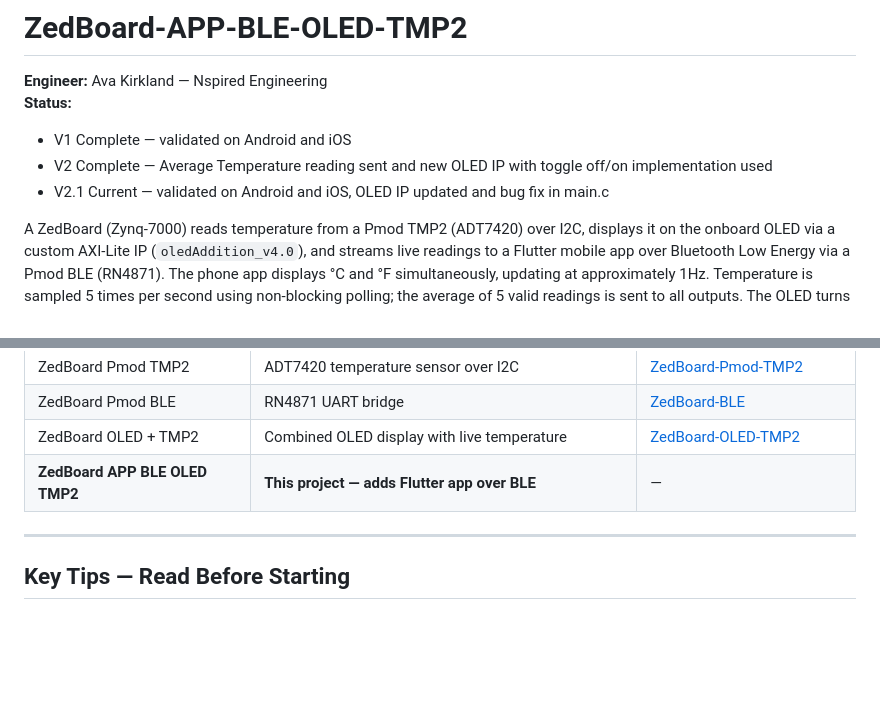
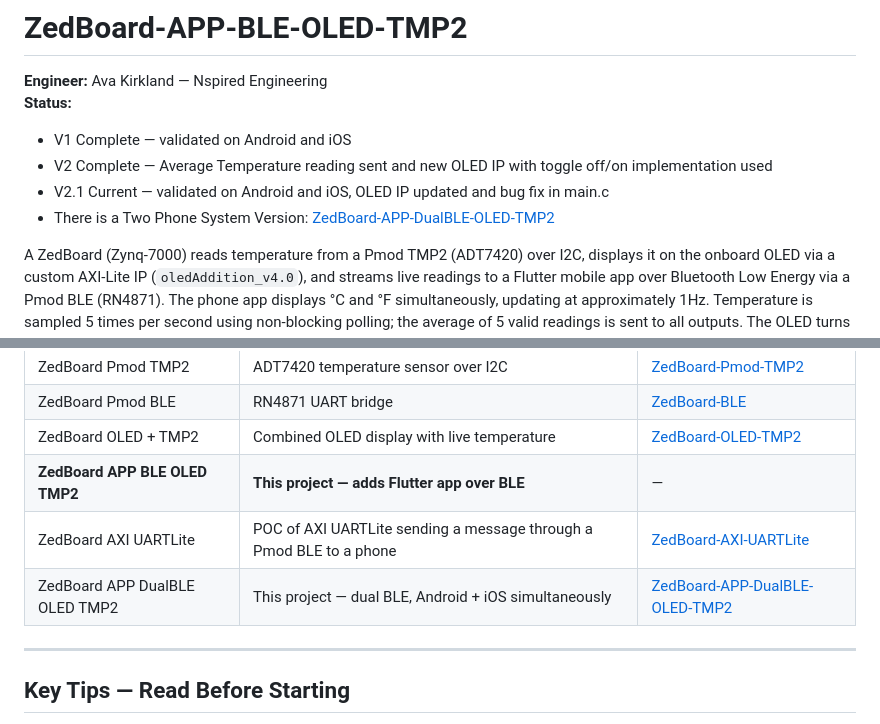
Before and after one commit to Ava-Kirkland/ZedBoard-APP-BLE-OLED-TMP2, a Markdown page: README.md, 2 parts joined by grey strips. Rendered like a GitHub page; blank space fills up the shorter version.

Commit message:
Revise README with project updates and links
Updated project status and added new project links.

```diff
--- a/README.md
+++ b/README.md
@@ -5,6 +5,7 @@
 - V1 Complete — validated on Android and iOS
 - V2 Complete — Average Temperature reading sent and new OLED IP with toggle off/on implementation used
 - V2.1 Current —  validated on Android and iOS, OLED IP updated and bug fix in main.c
+- There is a Two Phone System Version: [ZedBoard-APP-DualBLE-OLED-TMP2](https://github.com/Ava-Kirkland/ZedBoard-APP-DualBLE-OLED-TMP2)
 
 A ZedBoard (Zynq-7000) reads temperature from a Pmod TMP2 (ADT7420) over I2C, displays it on the onboard OLED via a custom AXI-Lite IP (`oledAddition_v4.0`), and streams live readings to a Flutter mobile app over Bluetooth Low Energy via a Pmod BLE (RN4871). The phone app displays °C and °F simultaneously, updating at approximately 1Hz. Temperature is sampled 5 times per second using non-blocking polling; the average of 5 valid readings is sent to all outputs. The OLED turns off on BLE disconnect and turns back on when the phone reconnects.
 
@@ -133,7 +134,8 @@ This project builds on a series of standalone ZedBoard projects. Work through th
 | ZedBoard Pmod BLE | RN4871 UART bridge | [ZedBoard-BLE](https://github.com/Ava-Kirkland/ZedBoard-BLE) |
 | ZedBoard OLED + TMP2 | Combined OLED display with live temperature | [ZedBoard-OLED-TMP2](https://github.com/Ava-Kirkland/ZedBoard-OLED-TMP2) |
 | **ZedBoard APP BLE OLED TMP2** | **This project — adds Flutter app over BLE** | — |
-
+| ZedBoard AXI UARTLite | POC of AXI UARTLite sending a message through a Pmod BLE to a phone | [ZedBoard-AXI-UARTLite](https://github.com/Ava-Kirkland/ZedBoard-AXI-UARTLite) |
+| ZedBoard APP DualBLE OLED TMP2 | This project — dual BLE, Android + iOS simultaneously | [ZedBoard-APP-DualBLE-OLED-TMP2](https://github.com/Ava-Kirkland/ZedBoard-APP-DualBLE-OLED-TMP2) |
 ---
 
 ## Key Tips — Read Before Starting
```
